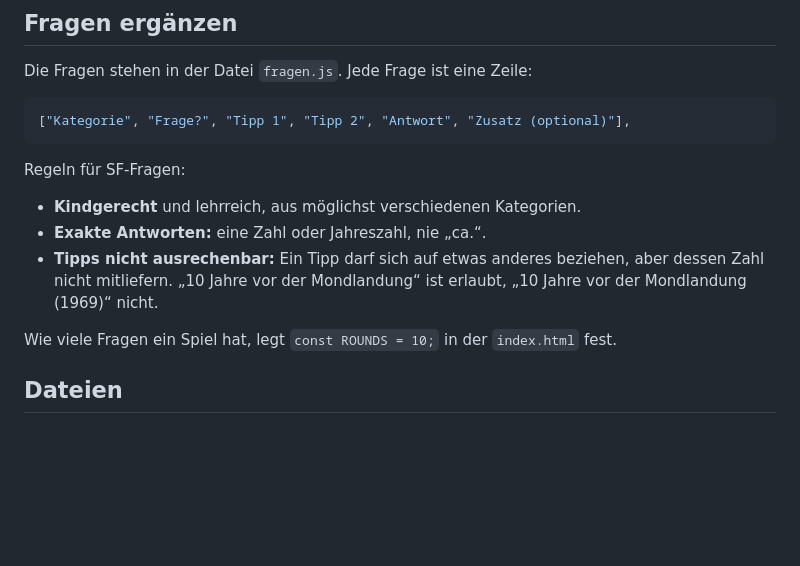
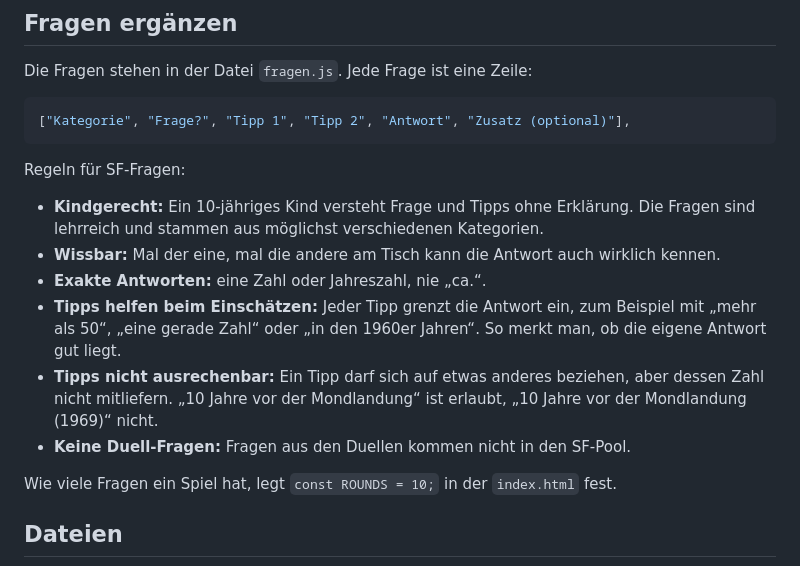
Before and after one commit to ux3257/scio, a Markdown page: README.md, the part around the change. Drawn GitHub-style; blank space fills up the shorter version.

```diff
--- a/README.md
+++ b/README.md
@@ -72,9 +72,12 @@ Die Fragen stehen in der Datei `fragen.js`. Jede Frage ist eine Zeile:
 
 Regeln für SF-Fragen:
 
-- **Kindgerecht** und lehrreich, aus möglichst verschiedenen Kategorien.
+- **Kindgerecht:** Ein 10-jähriges Kind versteht Frage und Tipps ohne Erklärung. Die Fragen sind lehrreich und stammen aus möglichst verschiedenen Kategorien.
+- **Wissbar:** Mal der eine, mal die andere am Tisch kann die Antwort auch wirklich kennen.
 - **Exakte Antworten:** eine Zahl oder Jahreszahl, nie „ca.“.
+- **Tipps helfen beim Einschätzen:** Jeder Tipp grenzt die Antwort ein, zum Beispiel mit „mehr als 50“, „eine gerade Zahl“ oder „in den 1960er Jahren“. So merkt man, ob die eigene Antwort gut liegt.
 - **Tipps nicht ausrechenbar:** Ein Tipp darf sich auf etwas anderes beziehen, aber dessen Zahl nicht mitliefern. „10 Jahre vor der Mondlandung“ ist erlaubt, „10 Jahre vor der Mondlandung (1969)“ nicht.
+- **Keine Duell-Fragen:** Fragen aus den Duellen kommen nicht in den SF-Pool.
 
 Wie viele Fragen ein Spiel hat, legt `const ROUNDS = 10;` in der `index.html` fest.
 
```
